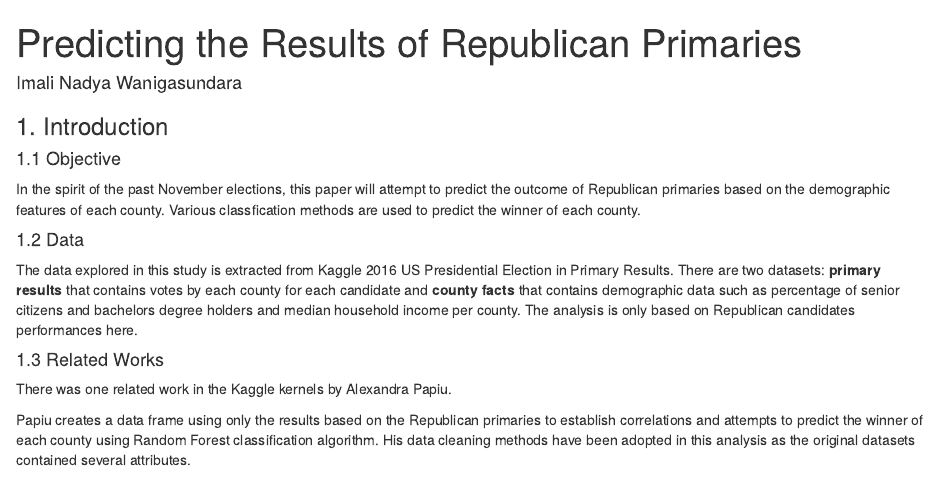
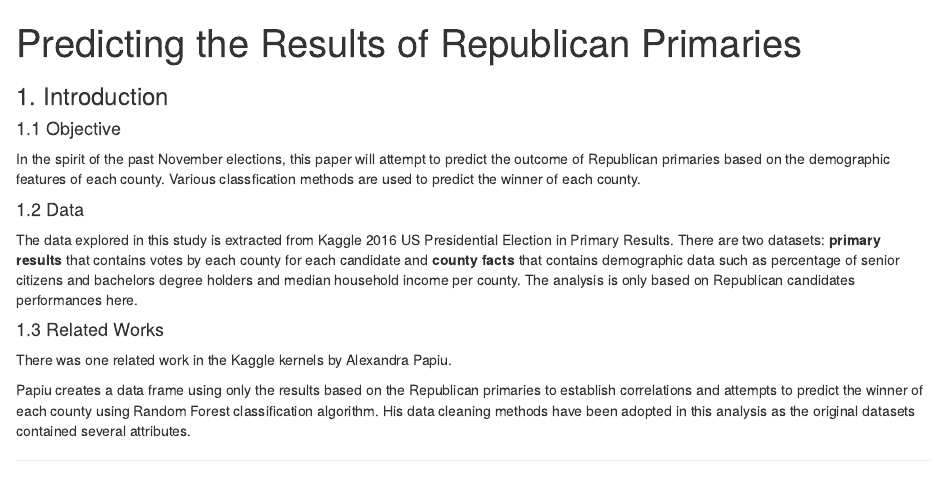
Before and after one commit to nadya27oct/ITM_6285, an R Markdown document (results prediction.Rmd): the page in a window 1100 px wide, from its top. Rendered offline with R 4.5, knitr and Pandoc, with nearby package versions; some code elsewhere in the file could not run offline.

Commit message:
Update results prediction.Rmd

```diff
--- a/results prediction.Rmd
+++ b/results prediction.Rmd
@@ -1,6 +1,5 @@
 ---
 title: "Predicting the Results of Republican Primaries"
-author: "Imali Nadya Wanigasundara"
 output: html_notebook
 ---
 
```
